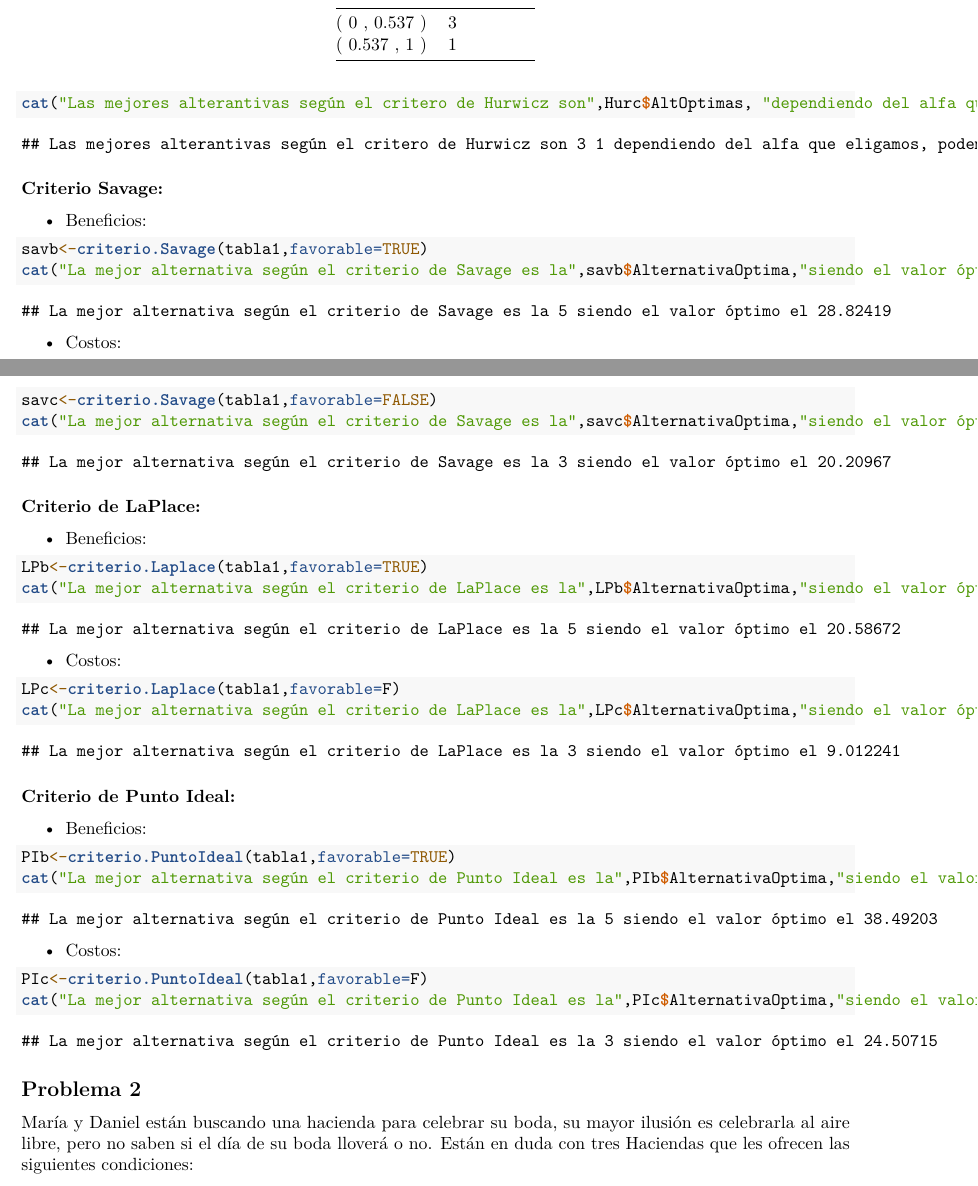
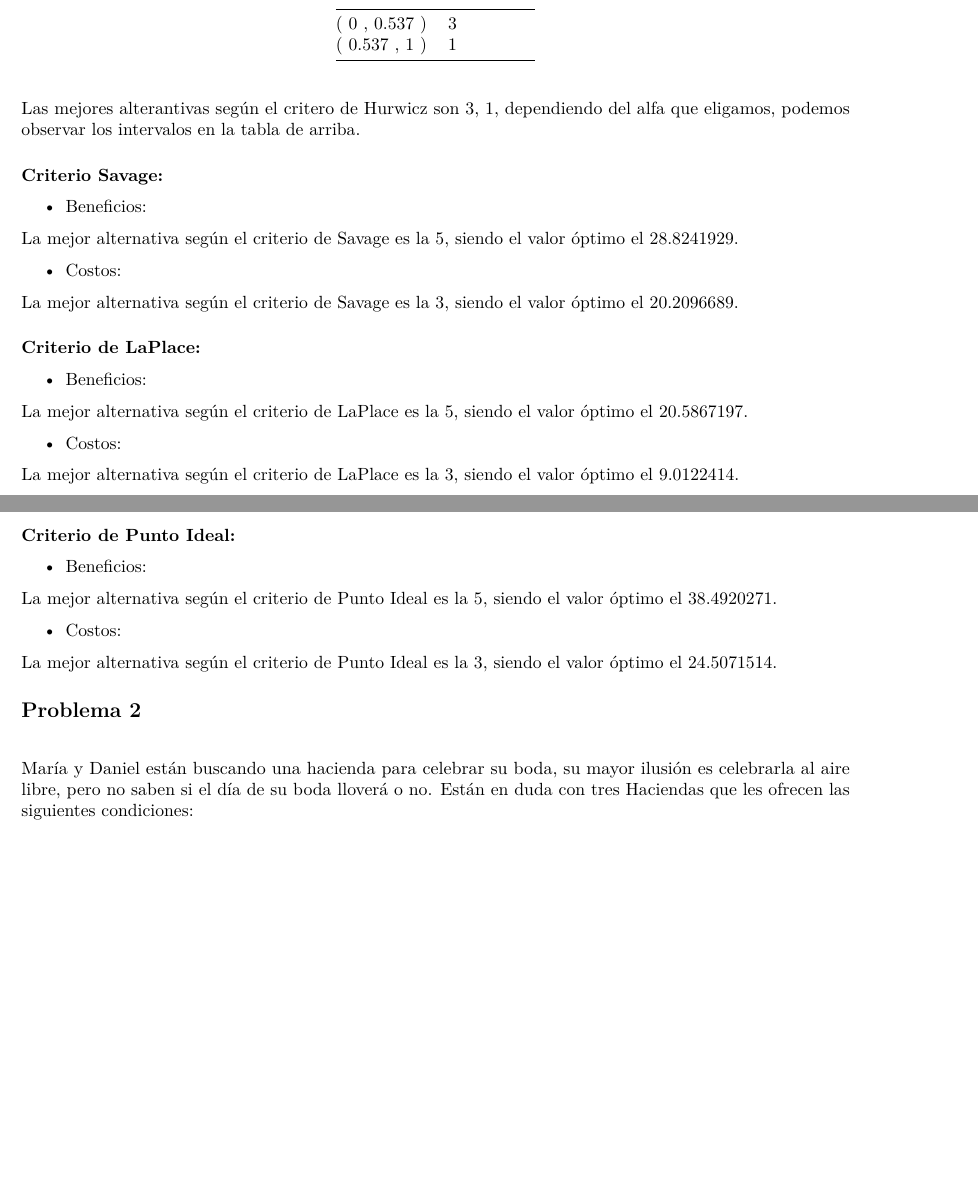
Before and after one commit to marvazbec/trabajo01indtd2023, an R Markdown document (Solucionario.Rmd): two parts of pages 3 and 4 of 5, joined at a grey line, cut so that both start at the same text, the shorter picture padded with empty space. The pictures show the output file Solucionario.pdf that the author committed with the source.

Commit message:
Mejoras en la presentación de las soluciones

````diff
--- a/Solucionario.Rmd
+++ b/Solucionario.Rmd
@@ -92,10 +89,9 @@ cat("Las mejores alterantivas según el critero de Hurwicz son",Hurb$AltOptimas,
 ```{r}
 Hurc<-dibuja.criterio.Hurwicz_Intervalos(tabla1,favorable=FALSE)
 knitr::kable(Hurc$IntervalosAlfa)
-cat("Las mejores alterantivas según el critero de Hurwicz son",Hurc$AltOptimas, "dependiendo del alfa que eligamos, podemos observar los intervalos en la tabla de arriba.")
-
-
 ```
+Las mejores alterantivas según el critero de Hurwicz son `r Hurc$AltOptimas`,
+dependiendo del alfa que eligamos, podemos observar los intervalos en la tabla de arriba.
 
 ##### Criterio Savage:
 
@@ -103,19 +99,17 @@ cat("Las mejores alterantivas según el critero de Hurwicz son",Hurc$AltOptimas,
 
 ```{r}
 savb<-criterio.Savage(tabla1,favorable=TRUE)
-cat("La mejor alternativa según el criterio de Savage es la",savb$AlternativaOptima,"siendo el valor óptimo el",savb$ValorOptimo)
-
-
 ```
+La mejor alternativa según el criterio de Savage es la `r savb$AlternativaOptima`,
+siendo el valor óptimo el `r savb$ValorOptimo`.
 
 - Costos:
 
 ```{r}
 savc<-criterio.Savage(tabla1,favorable=FALSE)
-cat("La mejor alternativa según el criterio de Savage es la",savc$AlternativaOptima,"siendo el valor óptimo el",savc$ValorOptimo)
-
-
 ```
+La mejor alternativa según el criterio de Savage es la `r savc$AlternativaOptima`,
+siendo el valor óptimo el `r savc$ValorOptimo`.
 
 ##### Criterio de LaPlace:
 
@@ -123,19 +117,18 @@ cat("La mejor alternativa según el criterio de Savage es la",savc$AlternativaOp
 
 ```{r}
 LPb<-criterio.Laplace(tabla1,favorable=TRUE)
-cat("La mejor alternativa según el criterio de LaPlace es la",LPb$AlternativaOptima,"siendo el valor óptimo el",LPb$ValorOptimo)
-
-
 ```
+La mejor alternativa según el criterio de LaPlace es la `r LPb$AlternativaOptima`,
+siendo el valor óptimo el `r LPb$ValorOptimo`.
 
 - Costos:
 
 ```{r}
 LPc<-criterio.Laplace(tabla1,favorable=F)
-cat("La mejor alternativa según el criterio de LaPlace es la",LPc$AlternativaOptima,"siendo el valor óptimo el",LPc$ValorOptimo)
-
 
 ```
+La mejor alternativa según el criterio de LaPlace es la `r LPc$AlternativaOptima`,
+siendo el valor óptimo el `r LPc$ValorOptimo`.
 
 ##### Criterio de Punto Ideal:
 
@@ -143,21 +136,19 @@ cat("La mejor alternativa según el criterio de LaPlace es la",LPc$AlternativaOp
 
 ```{r}
 PIb<-criterio.PuntoIdeal(tabla1,favorable=TRUE)
-cat("La mejor alternativa según el criterio de Punto Ideal es la",PIb$AlternativaOptima,"siendo el valor óptimo el",PIb$ValorOptimo)
-
-
 ```
+La mejor alternativa según el criterio de Punto Ideal es la `r PIb$AlternativaOptima`,
+siendo el valor óptimo el `r PIb$ValorOptimo`.
 
 - Costos:
 
 ```{r}
 PIc<-criterio.PuntoIdeal(tabla1,favorable=F)
-cat("La mejor alternativa según el criterio de Punto Ideal es la",PIc$AlternativaOptima,"siendo el valor óptimo el",PIc$ValorOptimo)
+```
+La mejor alternativa según el criterio de Punto Ideal es la `r PIc$AlternativaOptima`,
+siendo el valor óptimo el `r PIc$ValorOptimo`.
 
-
-```
-
-## Problema 2
+## Problema 2 \newline
 
 María y Daniel están buscando una hacienda para celebrar su boda, su mayor ilusión es celebrarla al aire libre, pero no saben si el día de su boda lloverá o no. Están en duda con tres Haciendas que les ofrecen las siguientes condiciones:
 
````
Also changed, not shown: Solucionario.pdf, Solucionario.Rmd (29 more changed lines).
